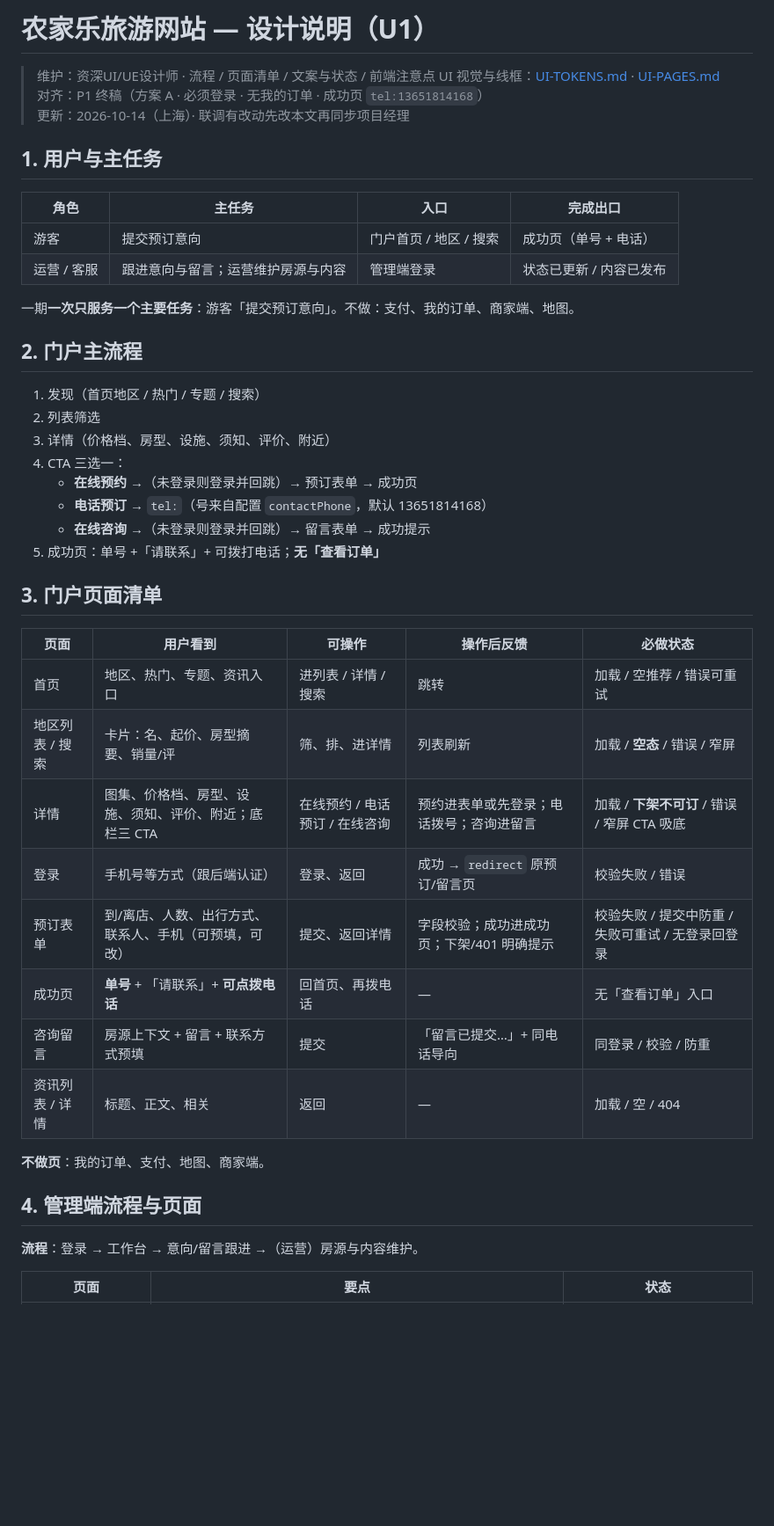
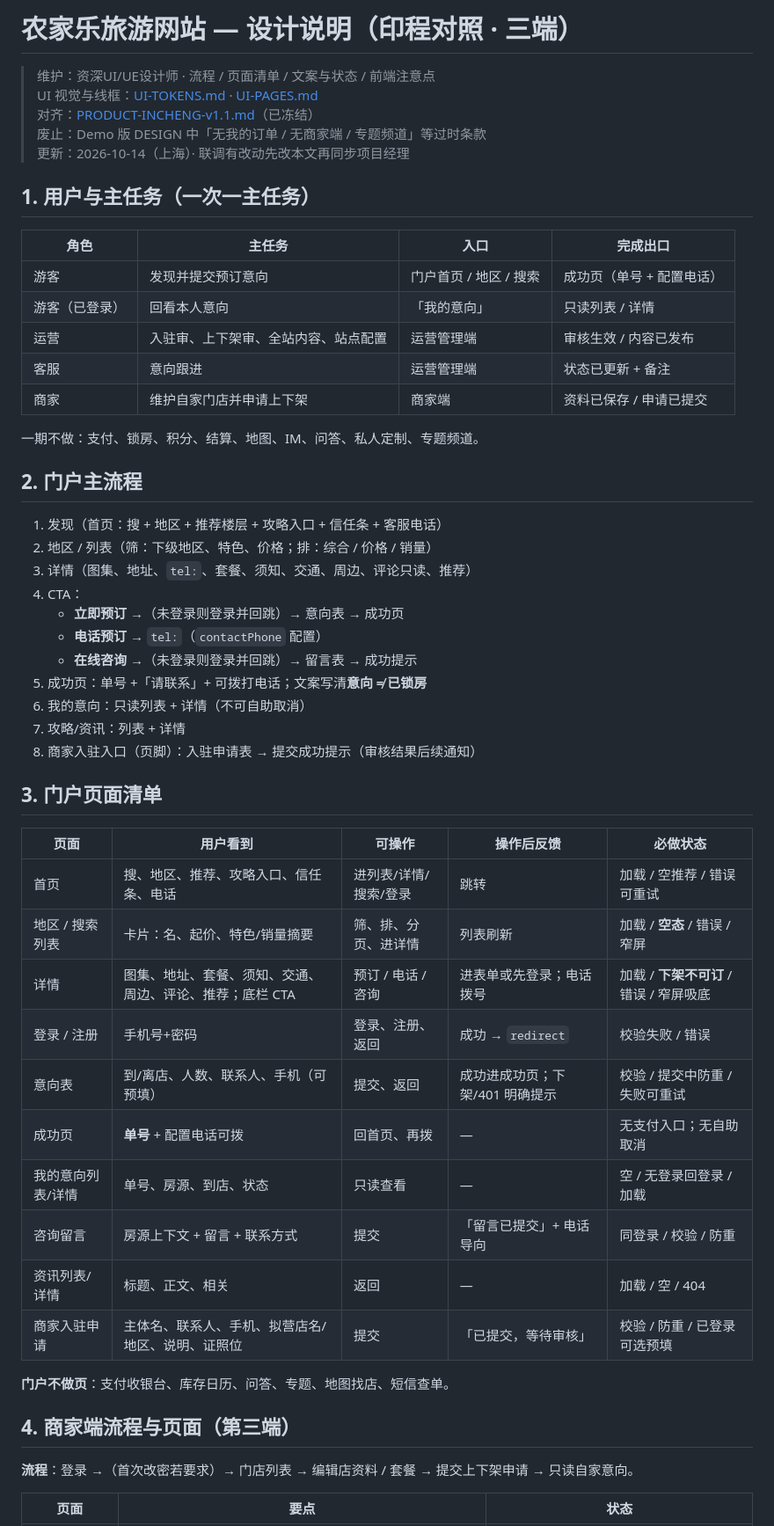
Before and after one commit to yangchuntao/nongjiale-api, a Markdown page: docs/DESIGN.md, the part around one of its changes. Shown at 88% size. Rendered like a GitHub page; blank space fills up the shorter version.

```diff
--- a/docs/DESIGN.md
+++ b/docs/DESIGN.md
@@ -1,48 +1,57 @@
-# 农家乐旅游网站 — 设计说明（U1）
+# 农家乐旅游网站 — 设计说明（印程对照 · 三端）
 
 > 维护：资深UI/UE设计师 · 流程 / 页面清单 / 文案与状态 / 前端注意点
 > UI 视觉与线框：[UI-TOKENS.md](./UI-TOKENS.md) · [UI-PAGES.md](./UI-PAGES.md)
-> 对齐：P1 终稿（方案 A · 必须登录 · 无我的订单 · 成功页 `tel:13651814168`）
+> 对齐：[PRODUCT-INCHENG-v1.1.md](./PRODUCT-INCHENG-v1.1.md)（已冻结）
+> 废止：Demo 版 DESIGN 中「无我的订单 / 无商家端 / 专题频道」等过时条款
 > 更新：2026-10-14（上海）· 联调有改动先改本文再同步项目经理
 
-## 1. 用户与主任务
+## 1. 用户与主任务（一次一主任务）
 
 | 角色 | 主任务 | 入口 | 完成出口 |
 |------|--------|------|----------|
-| 游客 | 提交预订意向 | 门户首页 / 地区 / 搜索 | 成功页（单号 + 电话） |
-| 运营 / 客服 | 跟进意向与留言；运营维护房源与内容 | 管理端登录 | 状态已更新 / 内容已发布 |
+| 游客 | 发现并提交预订意向 | 门户首页 / 地区 / 搜索 | 成功页（单号 + 配置电话） |
+| 游客（已登录） | 回看本人意向 | 「我的意向」 | 只读列表 / 详情 |
+| 运营 | 入驻审、上下架审、全站内容、站点配置 | 运营管理端 | 审核生效 / 内容已发布 |
+| 客服 | 意向跟进 | 运营管理端 | 状态已更新 + 备注 |
+| 商家 | 维护自家门店并申请上下架 | 商家端 | 资料已保存 / 申请已提交 |
 
-一期**一次只服务一个主要任务**：游客「提交预订意向」。不做：支付、我的订单、商家端、地图。
+一期不做：支付、锁房、积分、结算、地图、IM、问答、私人定制、专题频道。
 
 ## 2. 门户主流程
 
-1. 发现（首页地区 / 热门 / 专题 / 搜索）
-2. 列表筛选
-3. 详情（价格档、房型、设施、须知、评价、附近）
-4. CTA 三选一：
-   - **在线预约** →（未登录则登录并回跳）→ 预订表单 → 成功页
-   - **电话预订** → `tel:`（号来自配置 `contactPhone`，默认 13651814168）
-   - **在线咨询** →（未登录则登录并回跳）→ 留言表单 → 成功提示
-5. 成功页：单号 +「请联系」+ 可拨打电话；**无「查看订单」**
+1. 发现（首页：搜 + 地区 + 推荐楼层 + 攻略入口 + 信任条 + 客服电话）
+2. 地区 / 列表（筛：下级地区、特色、价格；排：综合 / 价格 / 销量）
+3. 详情（图集、地址、`tel:`、套餐、须知、交通、周边、评论只读、推荐）
+4. CTA：
+   - **立即预订** →（未登录则登录并回跳）→ 意向表 → 成功页
+   - **电话预订** → `tel:`（`contactPhone` 配置）
+   - **在线咨询** →（未登录则登录并回跳）→ 留言表 → 成功提示
+5. 成功页：单号 +「请联系」+ 可拨打电话；文案写清**意向 ≠ 已锁房**
+6. 我的意向：只读列表 + 详情（不可自助取消）
+7. 攻略/资讯：列表 + 详情
+8. 商家入驻入口（页脚）：入驻申请表 → 提交成功提示（审核结果后续通知）
 
 ## 3. 门户页面清单
 
 | 页面 | 用户看到 | 可操作 | 操作后反馈 | 必做状态 |
 |------|----------|--------|------------|----------|
-| 首页 | 地区、热门、专题、资讯入口 | 进列表 / 详情 / 搜索 | 跳转 | 加载 / 空推荐 / 错误可重试 |
-| 地区列表 / 搜索 | 卡片：名、起价、房型摘要、销量/评 | 筛、排、进详情 | 列表刷新 | 加载 / **空态** / 错误 / 窄屏 |
-| 详情 | 图集、价格档、房型、设施、须知、评价、附近；底栏三 CTA | 在线预约 / 电话预订 / 在线咨询 | 预约进表单或先登录；电话拨号；咨询进留言 | 加载 / **下架不可订** / 错误 / 窄屏 CTA 吸底 |
-| 登录 | 手机号等方式（跟后端认证） | 登录、返回 | 成功 → `redirect` 原预订/留言页 | 校验失败 / 错误 |
-| 预订表单 | 到/离店、人数、出行方式、联系人、手机（可预填，可改） | 提交、返回详情 | 字段校验；成功进成功页；下架/401 明确提示 | 校验失败 / 提交中防重 / 失败可重试 / 无登录回登录 |
-| 成功页 | **单号** + 「请联系」+ **可点拨电话** | 回首页、再拨电话 | — | 无「查看订单」入口 |
-| 咨询留言 | 房源上下文 + 留言 + 联系方式预填 | 提交 | 「留言已提交…」+ 同电话导向 | 同登录 / 校验 / 防重 |
-| 资讯列表 / 详情 | 标题、正文、相关 | 返回 | — | 加载 / 空 / 404 |
+| 首页 | 搜、地区、推荐、攻略入口、信任条、电话 | 进列表/详情/搜索/登录 | 跳转 | 加载 / 空推荐 / 错误可重试 |
+| 地区 / 搜索列表 | 卡片：名、起价、特色/销量摘要 | 筛、排、分页、进详情 | 列表刷新 | 加载 / **空态** / 错误 / 窄屏 |
+| 详情 | 图集、地址、套餐、须知、交通、周边、评论、推荐；底栏 CTA | 预订 / 电话 / 咨询 | 进表单或先登录；电话拨号 | 加载 / **下架不可订** / 错误 / 窄屏吸底 |
+| 登录 / 注册 | 手机号+密码 | 登录、注册、返回 | 成功 → `redirect` | 校验失败 / 错误 |
+| 意向表 | 到/离店、人数、联系人、手机（可预填） | 提交、返回 | 成功进成功页；下架/401 明确提示 | 校验 / 提交中防重 / 失败可重试 |
+| 成功页 | **单号** + 配置电话可拨 | 回首页、再拨 | — | 无支付入口；无自助取消 |
+| 我的意向列表/详情 | 单号、房源、到店、状态 | 只读查看 | — | 空 / 无登录回登录 / 加载 |
+| 咨询留言 | 房源上下文 + 留言 + 联系方式 | 提交 | 「留言已提交」+ 电话导向 | 同登录 / 校验 / 防重 |
+| 资讯列表/详情 | 标题、正文、相关 | 返回 | — | 加载 / 空 / 404 |
+| 商家入驻申请 | 主体名、联系人、手机、拟营店名/地区、说明、证照位 | 提交 | 「已提交，等待审核」 | 校验 / 防重 / 已登录可选预填 |
 
-**不做页**：我的订单、支付、地图、商家端。
+**门户不做页**：支付收银台、库存日历、问答、专题、地图找店、短信查单。
 
-## 4. 管理端流程与页面
+## 4. 商家端流程与页面（第三端）
 
-**流程**：登录 → 工作台 → 意向/留言跟进 →（运营）房源与内容维护。
+**流程**：登录 →（首次改密若要求）→ 门店列表 → 编辑店资料 / 套餐 → 提交上下架申请 → 只读自家意向。
 
 | 页面 | 要点 | 状态 |
 |------|------|------|
```
Also changed, not shown: other parts of docs/DESIGN.md (+74 -33 lines), docs/UI-PAGES.md (+123 -75 lines), docs/UI-TOKENS.md (+14 -3 lines).
